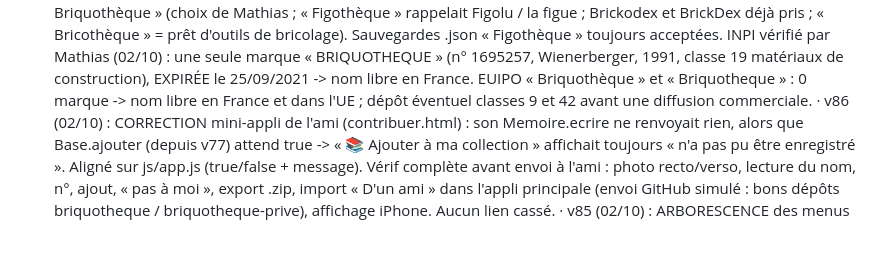
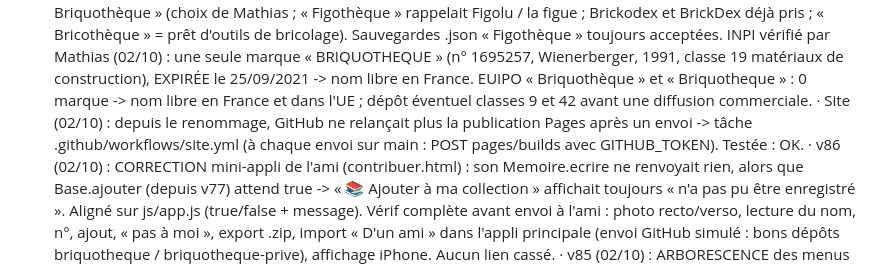
Before and after one commit to matd-prog/briquotheque, a Markdown page: SUIVI.md, the part around the change. GitHub-like rendering; blank space fills up the shorter version.

Commit message:
SUIVI : remise à jour automatique du site
Co-Authored-By: Claude Opus 5.5 <noreply@anthropic.com>
Claude-Session: https://claude.ai/code/session_01KXz6bMyq7JHdAn6uLeiaEJ

```diff
--- a/SUIVI.md
+++ b/SUIVI.md
@@ -125,6 +125,8 @@ Tout le code et les données sont dans ce dépôt ; ce fichier sert à reprendre
     « Figothèque » toujours acceptées. INPI vérifié par Mathias (02/10) : une seule marque
     « BRIQUOTHEQUE » (n° 1695257, Wienerberger, 1991, classe 19 matériaux de construction), EXPIRÉE le 25/09/2021 ->
     nom libre en France. EUIPO « Briquothèque » et « Briquotheque » : 0 marque -> nom libre en France et dans l'UE ; dépôt éventuel classes 9 et 42 avant une diffusion commerciale.
+  · Site (02/10) : depuis le renommage, GitHub ne relançait plus la publication Pages après un envoi -> tâche
+    .github/workflows/site.yml (à chaque envoi sur main : POST pages/builds avec GITHUB_TOKEN). Testée : OK.
   · v86 (02/10) : CORRECTION mini-appli de l'ami (contribuer.html) : son Memoire.ecrire ne renvoyait rien, alors que
     Base.ajouter (depuis v77) attend true -> « 📚 Ajouter à ma collection » affichait toujours « n'a pas pu être
     enregistré ». Aligné sur js/app.js (true/false + message). Vérif complète avant envoi à l'ami : photo recto/verso,
```
